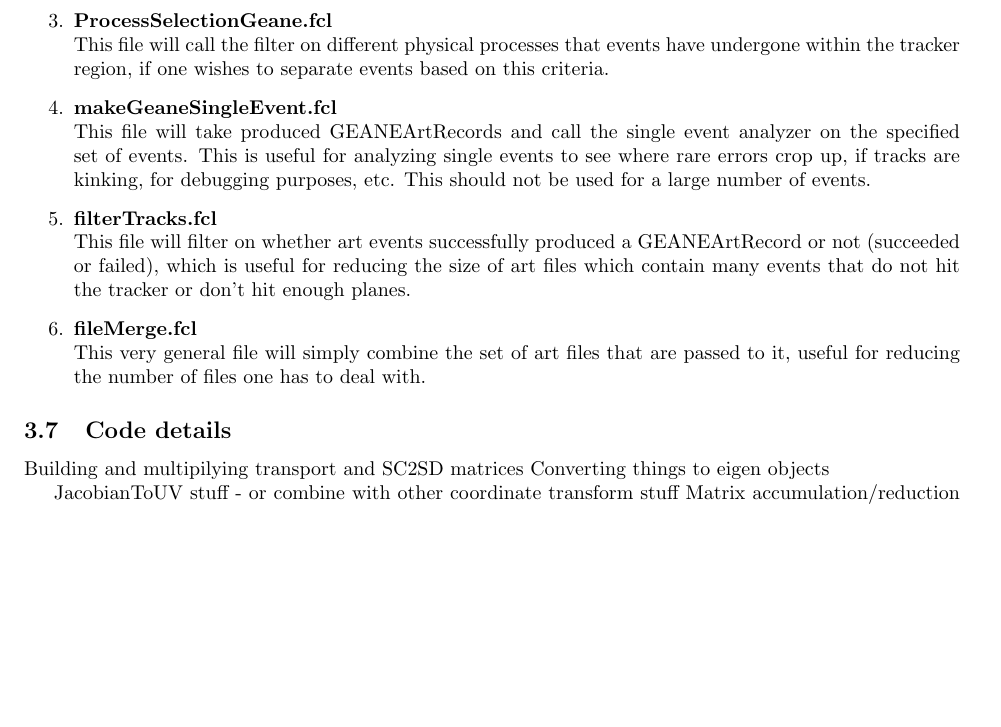
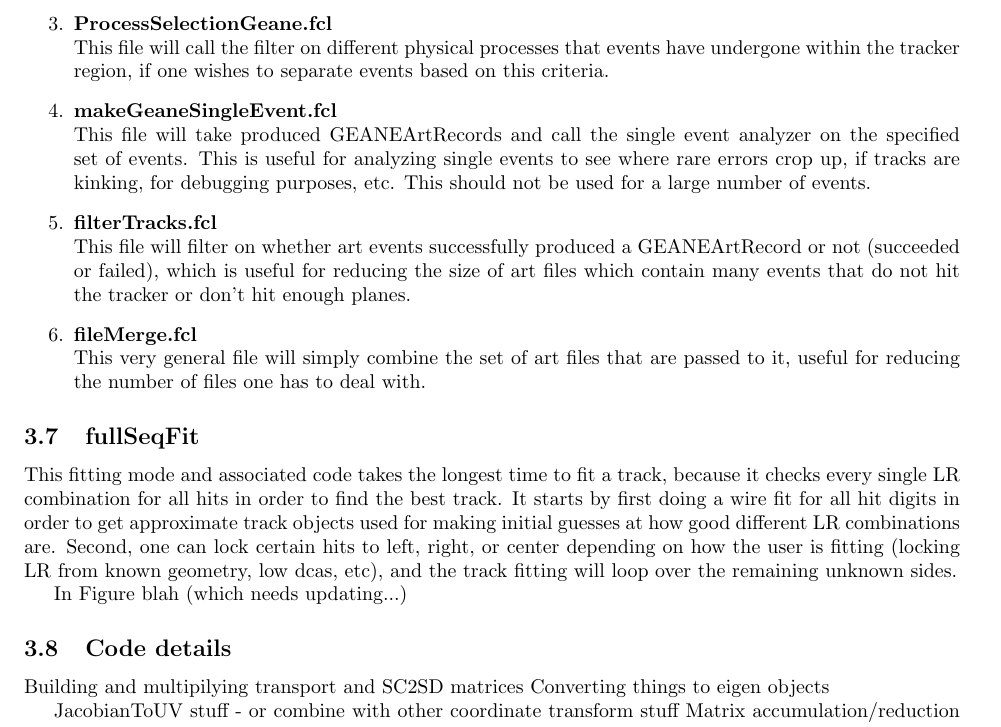
Before and after one commit to nkinnaird/Geane-Documentation, a LaTeX paper (GEANETrackFitting.tex, which reads LeftRight.tex): part of page 14 of 22, cut so that both start at the same text, the shorter picture padded with empty space. Compiled offline with pdfLaTeX.

Commit message:
Started LR section, and added a bunch of images from a total.root file.

```diff
--- a/GEANETrackFitting.tex
+++ b/GEANETrackFitting.tex
@@ -300,6 +301,10 @@ go into detail somewhere about what this method is doing and where??
       This very general file will simply combine the set of art files that are passed to it, useful for reducing the number of files one has to deal with.
 
     \end{enumerate}
+
+
+
+  \input{LeftRight.tex}
 
 
 \subsection{Code details}
--- /dev/null
+++ b/LeftRight.tex
@@ -0,0 +1,5 @@
+      \subsection{fullSeqFit}
+
+      This fitting mode and associated code takes the longest time to fit a track, because it checks every single LR combination for all hits in order to find the best track. It starts by first doing a wire fit for all hit digits in order to get approximate track objects used for making initial guesses at how good different LR combinations are. Second, one can lock certain hits to left, right, or center depending on how the user is fitting (locking LR from known geometry, low dcas, etc), and the track fitting will loop over the remaining unknown sides.
+
+      In Figure blah (which needs updating...)
```
Also changed, not shown: Images/9nHit-mdc0-material-150umSmear/1Ppull.pdf (added), Images/9nHit-mdc0-material-150umSmear/1PpullLog.pdf (added), Images/9nHit-mdc0-material-150umSmear/Failure.pdf (added), Images/9nHit-mdc0-material-150umSmear/FailureLog.pdf (added), Images/9nHit-mdc0-material-150umSmear/P0.pdf (added), Images/9nHit-mdc0-material-150umSmear/Pres0.pdf (added), Images/9nHit-mdc0-material-150umSmear/PresVsP0.pdf (added), Images/9nHit-mdc0-material-150umSmear/PuPxpull.pdf (added), Images/9nHit-mdc0-material-150umSmear/PuPxpullLog.pdf (added), Images/9nHit-mdc0-material-150umSmear/PvPxpull.pdf (added), Images/9nHit-mdc0-material-150umSmear/PvPxpullLog.pdf (added), Images/9nHit-mdc0-material-150umSmear/Pxres0.pdf (added), Images/9nHit-mdc0-material-150umSmear/Pyres0.pdf (added), Images/9nHit-mdc0-material-150umSmear/Pzres0.pdf (added), 21 more files, 1 other file.
